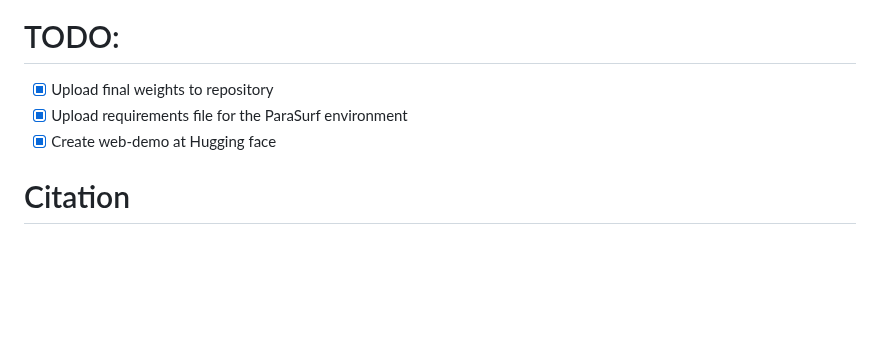
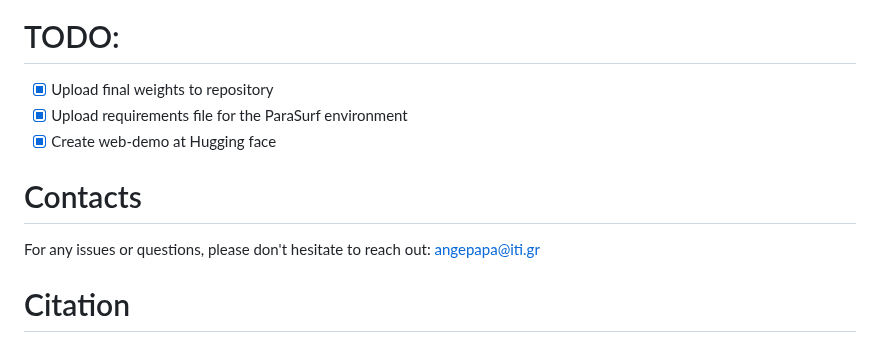
Before and after one commit to aggelos-michael-papadopoulos/ParaSurf, a Markdown page: README.md, the part around the change. Rendered like a GitHub page; blank space fills up the shorter version.

```diff
--- a/README.md
+++ b/README.md
@@ -98,5 +98,9 @@ python ParaSurf/train/validation.py
 - [x] Upload requirements file for the ParaSurf environment
 - [x] Create web-demo at Hugging face
 
+# Contacts
+For any issues or questions, please don't hesitate to reach out: [angepapa@iti.gr](mailto:angepapa@iti.gr)
+
+
 # Citation
 coming soon ...
```
